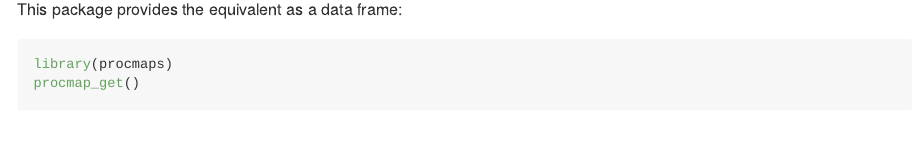
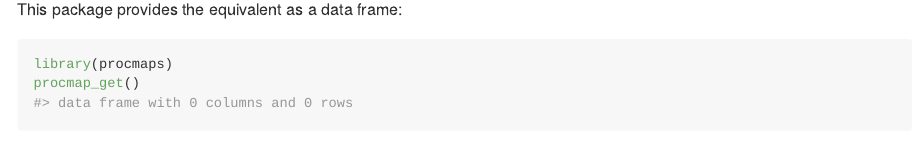
Before and after one commit to r-prof/procmaps, an R Markdown document (README.Rmd): the page in a window 1100 px wide, from 580 px down. Rendered offline with R 4.5, knitr and Pandoc, with nearby package versions; some code elsewhere in the file could not run offline; badge pictures from the web are left out.

Commit message:
Add entry point

````diff
--- /dev/null
+++ b/R/get.R
@@ -0,0 +1,10 @@
+#' Get the address space map of a process
+#'
+#' Returns the address space map of a process as a data frame.
+#'
+#' @examples
+#' procmap_get()
+#' @export
+procmap_get <- function() {
+  data.frame()
+}
--- a/README.Rmd
+++ b/README.Rmd
@@ -41,7 +42,7 @@ cat /proc/self/maps
 
 This package provides the equivalent as a data frame:
 
-```{r eval = FALSE}
+```{r}
 library(procmaps)
 procmap_get()
 ```
````
Also changed, not shown: README.md, README.Rmd (1 more changed lines), 2 other files.
